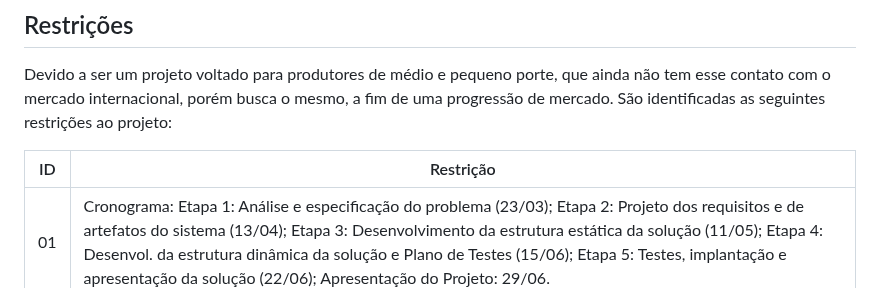
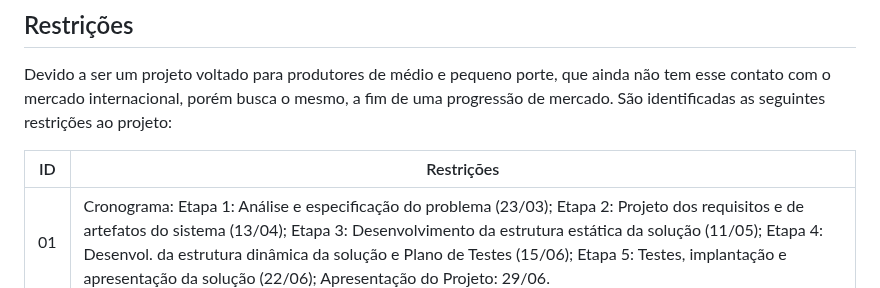
Before and after one commit to ICEI-PUC-Minas-PMV-SI/pmv-si-2025-1-pe1-t2-pesticidetracker, a Markdown page: docs/especification.md, the part around the change. Rendered like a GitHub page.

```diff
--- a/docs/especification.md
+++ b/docs/especification.md
@@ -78,7 +78,7 @@ todos os aspectos capturados nas Histórias de Usuário foram cobertos.
 
 Devido a ser um projeto voltado para produtores de médio e pequeno porte, que ainda não tem esse contato com o mercado internacional, porém busca o mesmo, a fim de uma progressão de mercado. São identificadas as seguintes restrições ao projeto:
 
-|ID| Restrição                                             |
+|ID| Restrições                                            |
 |--|-------------------------------------------------------|
 |01| Cronograma: Etapa 1: Análise e especificação do problema (23/03); Etapa 2: Projeto dos requisitos e de artefatos do sistema (13/04); Etapa 3: Desenvolvimento da estrutura estática da solução (11/05); Etapa 4: Desenvol. da estrutura dinâmica da solução e Plano de Testes (15/06); Etapa 5: Testes, implantação e apresentação da solução (22/06); Apresentação do Projeto: 29/06.|
 |02| Layout e conteúdo: devem ser objetivos, claros, concisos e fáceis para facilitar a navegação e identificação dos elementos necessários para os usuários;|
```
